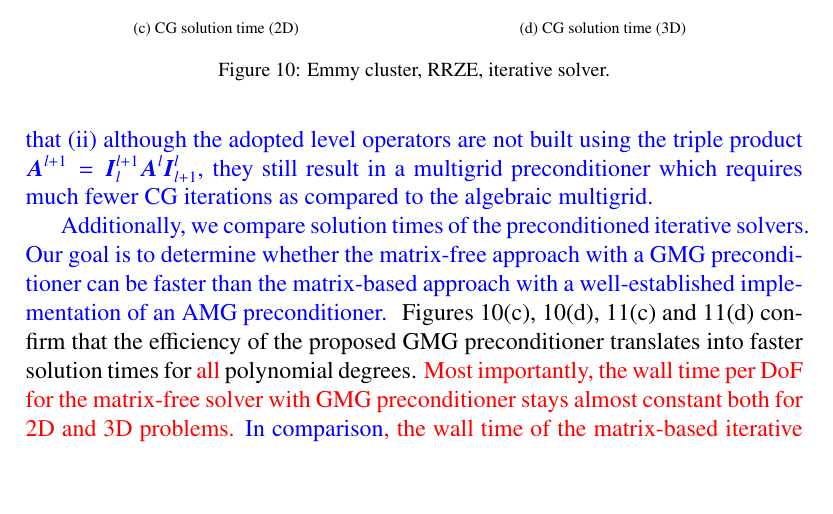
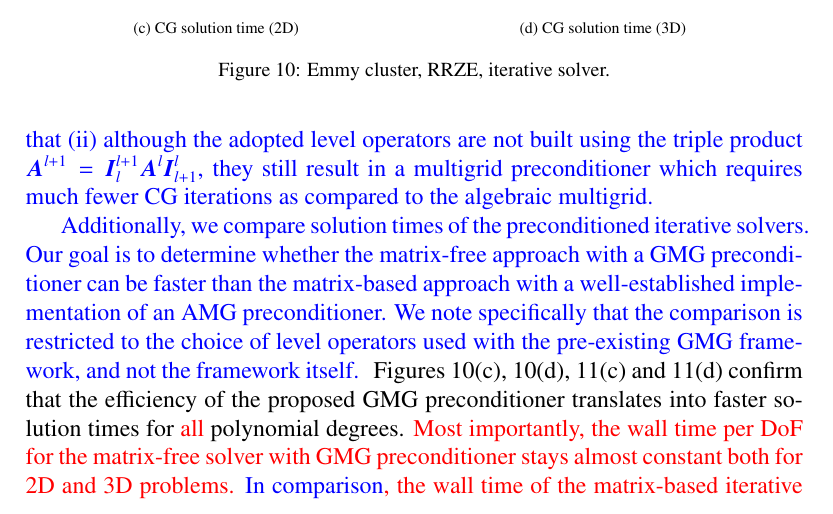
Before and after one commit to davydden/large-strain-matrix-free, a LaTeX document (doc/large_strain.tex): part of page 27 of 33, cut so that both start at the same text, the shorter picture padded with empty space. Compiled offline with pdfLaTeX.

Commit message:
Add note on GMG framework / level operator comparison

```diff
--- a/doc/large_strain.tex
+++ b/doc/large_strain.tex
@@ -1163,6 +1163,7 @@ Consequently, we can conclude that for the here considered finite strain elastic
 \changeJP{%
 Additionally, we compare solution times of the preconditioned iterative solvers.
 Our goal is to \changeJP{determine} whether the matrix-free approach with a GMG preconditioner can be faster than the matrix-based approach with a well-established implementation of an AMG preconditioner.
+We note specifically that the comparison is restricted to the choice of level operators used with the pre-existing GMG framework, and not the framework itself.
 }
 %\changeJP{We note that although the well-established implementation of the AMG preconditioner \cite{Gee2006a} is the best available choice for the matrix-based implementation of the boundary value problem, the current implementation of the matrix-free GMG preconditioner is not yet optimized and can be improved further.}
 Figures \ref{fig:benchmark_miehe_Emmy_sol2}, \ref{fig:benchmark_miehe_Emmy_sol3}, \ref{fig:benchmark_miehe_IWR_sol2} and \ref{fig:benchmark_miehe_IWR_sol3} confirm that the efficiency of the proposed GMG preconditioner translates into faster solution times for {\color{red}all} polynomial degrees.
```
